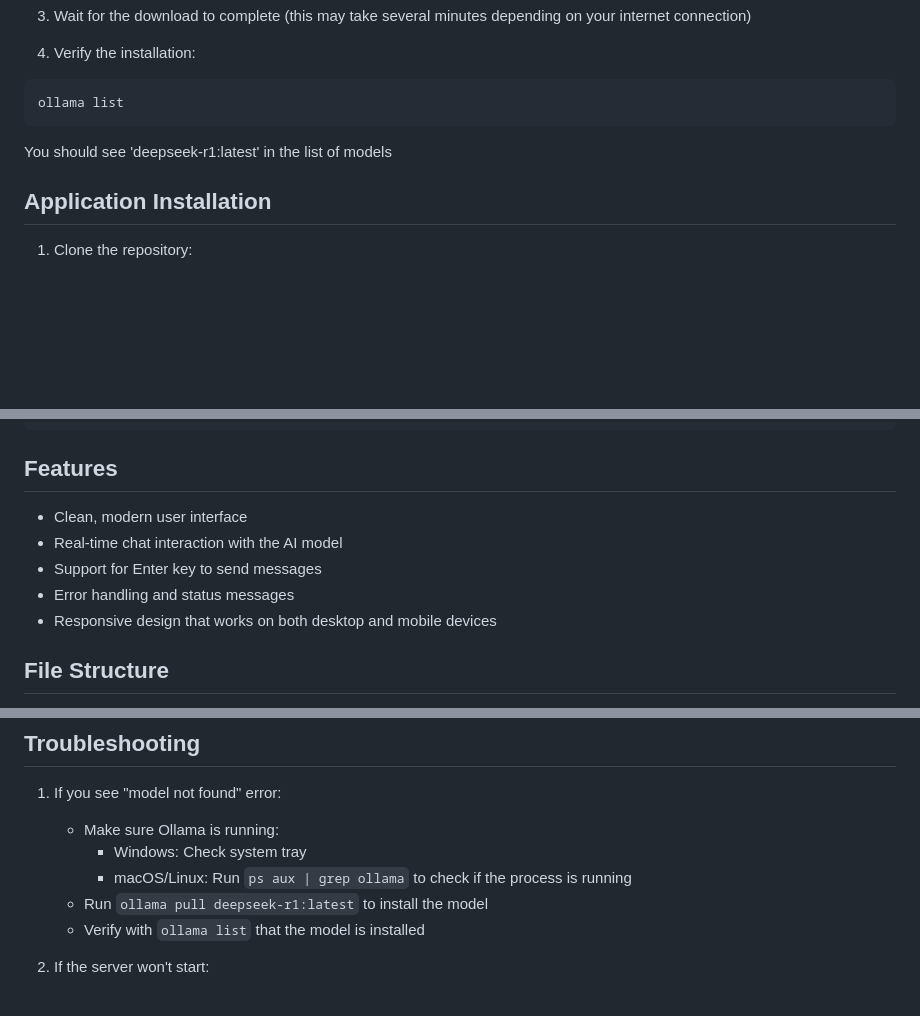
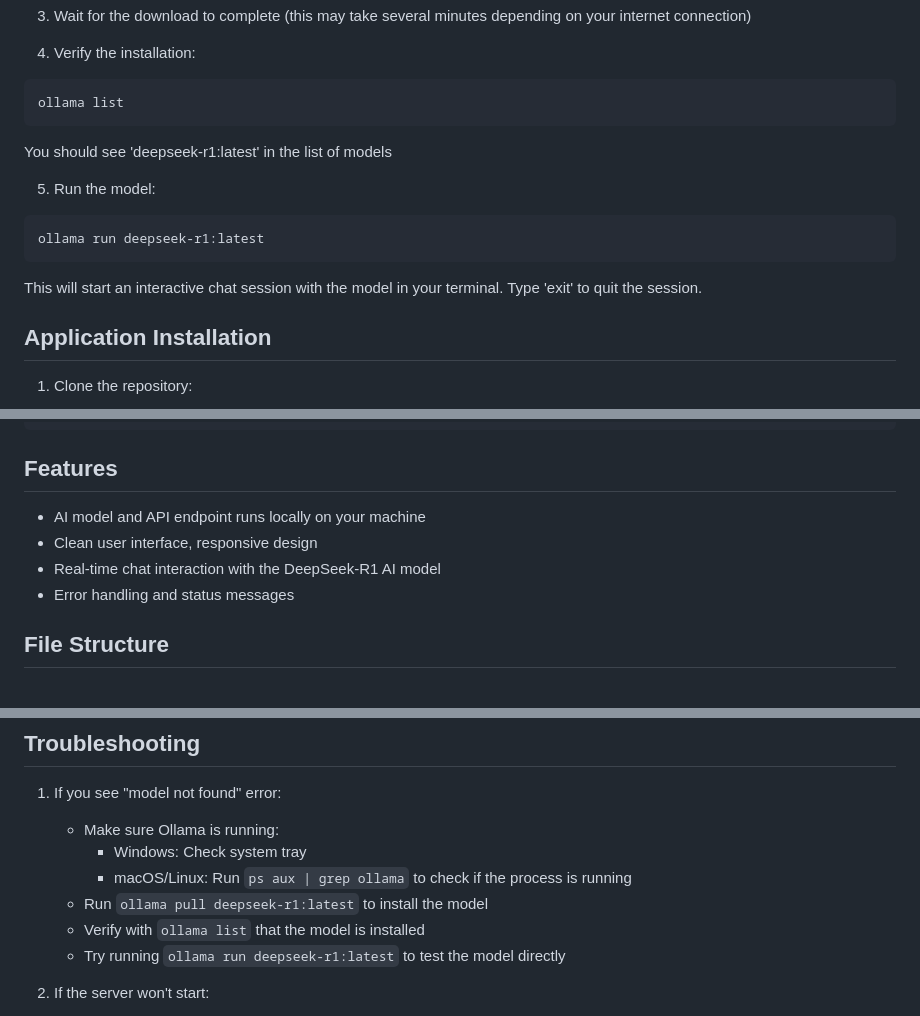
Before and after one commit to vrumanko/ai_deepseek_local_chat, a Markdown page: README.md, 3 parts joined by grey strips. GitHub-like rendering; blank space fills up the shorter version.

Commit message:
Modifications in README.md

````diff
--- a/README.md
+++ b/README.md
@@ -64,6 +64,12 @@ ollama list
 ```
 You should see 'deepseek-r1:latest' in the list of models
 
+5. Run the model:
+```bash
+ollama run deepseek-r1:latest
+```
+This will start an interactive chat session with the model in your terminal. Type 'exit' to quit the session.
+
 ## Application Installation
 
 1. Clone the repository:
@@ -95,11 +101,11 @@ http://localhost:3000
 
 ## Features
 
-- Clean, modern user interface
-- Real-time chat interaction with the AI model
-- Support for Enter key to send messages
+- AI model and API endpoint runs locally on your machine
+- Clean user interface, responsive design
+- Real-time chat interaction with the DeepSeek-R1 AI model
 - Error handling and status messages
-- Responsive design that works on both desktop and mobile devices
+
 
 ## File Structure
 
@@ -125,6 +131,7 @@ http://localhost:3000
      - macOS/Linux: Run `ps aux | grep ollama` to check if the process is running
    - Run `ollama pull deepseek-r1:latest` to install the model
    - Verify with `ollama list` that the model is installed
+   - Try running `ollama run deepseek-r1:latest` to test the model directly
 
 2. If the server won't start:
    - Check if port 3000 is already in use
````
